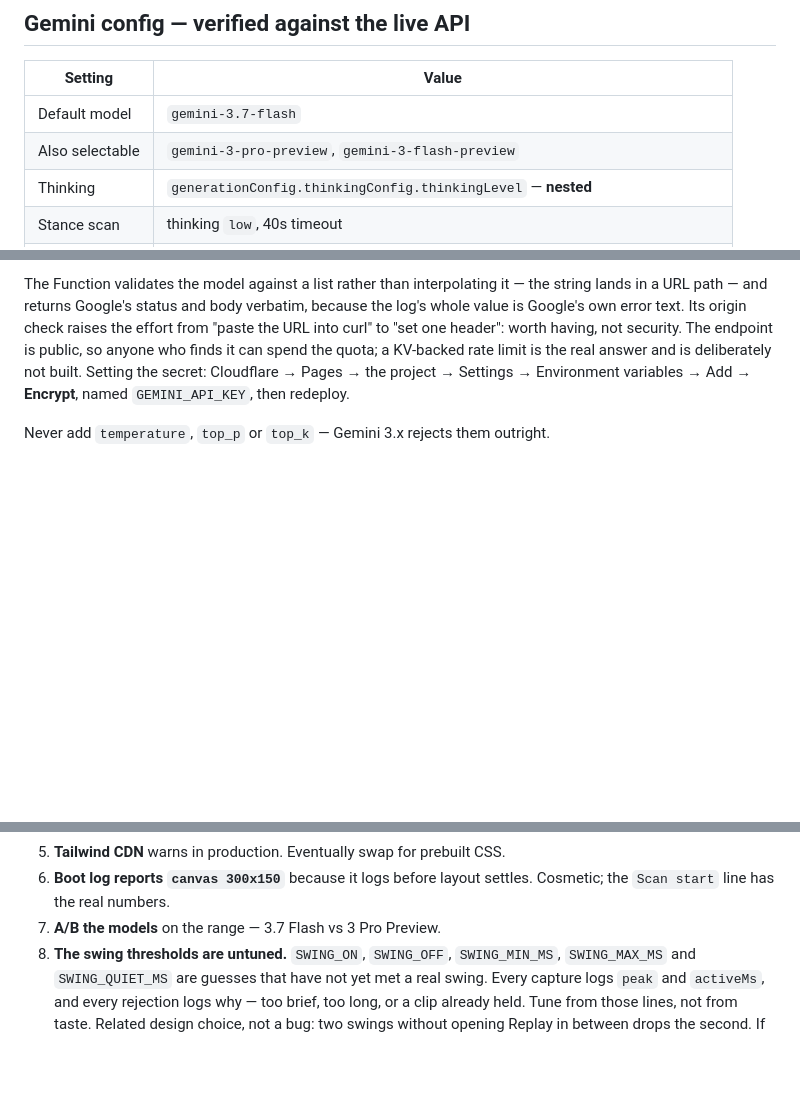
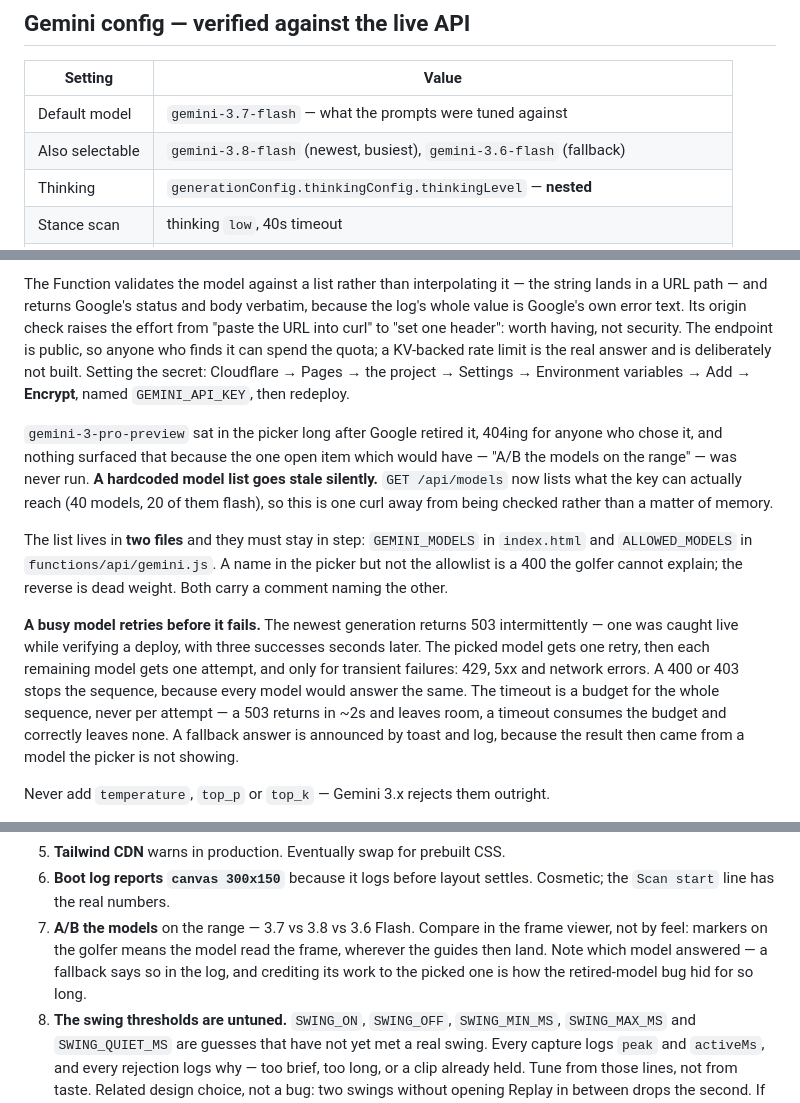
Before and after one commit to eduorma-ctrl/golf-mirror-ai, a Markdown page: HANDOFF.md, 3 parts joined by grey strips. Drawn GitHub-style; blank space fills up the shorter version.

Commit message:
docs: HANDOFF catches up with the proxy, model discovery and retries
- The Gemini section records that a hardcoded model list goes stale
  silently, which is what happened: gemini-3-pro-preview 404d in the
  picker for an unknown period because the open item that would have
  caught it was never run. /api/models makes that one curl to check.
- Records that the model list now lives in two files which must stay in
  step, since the proxy validates against its own copy.
- Documents the retry: one retry on the picked model, then a generation
  down, transient failures only, one budget for the whole sequence, and
  a fallback answer announced rather than silently credited.
- Three rows join the do-not-reintroduce table.
- Open item 7 becomes the A/B that is now actually possible, with the
  method that would have caught the retired model.

Co-Authored-By: Claude Opus 5 <noreply@anthropic.com>
Claude-Session: https://claude.ai/code/session_01CK1MsJbtJ3Pz7xzLnuSLFy

```diff
--- a/HANDOFF.md
+++ b/HANDOFF.md
@@ -55,8 +55,8 @@ Every log line carries `build:`. Bump `BUILD` on any deploy worth identifying.
 
 | Setting | Value |
 | --- | --- |
-| Default model | `gemini-3.7-flash` |
-| Also selectable | `gemini-3-pro-preview`, `gemini-3-flash-preview` |
+| Default model | `gemini-3.7-flash` — what the prompts were tuned against |
+| Also selectable | `gemini-3.8-flash` (newest, busiest), `gemini-3.6-flash` (fallback) |
 | Thinking | `generationConfig.thinkingConfig.thinkingLevel` — **nested** |
 | Stance scan | thinking `low`, 40s timeout |
 | Coach review | thinking `medium`, 60s timeout |
@@ -81,6 +81,28 @@ having, not security. The endpoint is public, so anyone who finds it can spend
 the quota; a KV-backed rate limit is the real answer and is deliberately not
 built. Setting the secret: Cloudflare → Pages → the project → Settings →
 Environment variables → Add → **Encrypt**, named `GEMINI_API_KEY`, then redeploy.
+
+`gemini-3-pro-preview` sat in the picker long after Google retired it, 404ing
+for anyone who chose it, and nothing surfaced that because the one open item
+which would have — "A/B the models on the range" — was never run. **A hardcoded
+model list goes stale silently.** `GET /api/models` now lists what the key can
+actually reach (40 models, 20 of them flash), so this is one curl away from
+being checked rather than a matter of memory.
+
+The list lives in **two files** and they must stay in step: `GEMINI_MODELS` in
+`index.html` and `ALLOWED_MODELS` in `functions/api/gemini.js`. A name in the
+picker but not the allowlist is a 400 the golfer cannot explain; the reverse is
+dead weight. Both carry a comment naming the other.
+
+**A busy model retries before it fails.** The newest generation returns 503
+intermittently — one was caught live while verifying a deploy, with three
+successes seconds later. The picked model gets one retry, then each remaining
+model gets one attempt, and only for transient failures: 429, 5xx and network
+errors. A 400 or 403 stops the sequence, because every model would answer the
+same. The timeout is a budget for the whole sequence, never per attempt — a 503
+returns in ~2s and leaves room, a timeout consumes the budget and correctly
+leaves none. A fallback answer is announced by toast and log, because the result
+then came from a model the picker is not showing.
 
 Never add `temperature`, `top_p` or `top_k` — Gemini 3.x rejects them outright.
 
@@ -305,7 +330,11 @@ Replay are all refused while it runs.
 5. **Tailwind CDN** warns in production. Eventually swap for prebuilt CSS.
 6. **Boot log reports `canvas 300x150`** because it logs before layout settles.
    Cosmetic; the `Scan start` line has the real numbers.
-7. **A/B the models** on the range — 3.7 Flash vs 3 Pro Preview.
+7. **A/B the models** on the range — 3.7 vs 3.8 vs 3.6 Flash. Compare in the
+   frame viewer, not by feel: markers on the golfer means the model read the
+   frame, wherever the guides then land. Note which model answered — a fallback
+   says so in the log, and crediting its work to the picked one is how the
+   retired-model bug hid for so long.
 8. **The swing thresholds are untuned.** `SWING_ON`, `SWING_OFF`, `SWING_MIN_MS`,
    `SWING_MAX_MS` and `SWING_QUIET_MS` are guesses that have not yet met a real
    swing. Every capture logs `peak` and `activeMs`, and every rejection logs why
```
Also changed, not shown: other parts of HANDOFF.md (+3 -0 lines).
